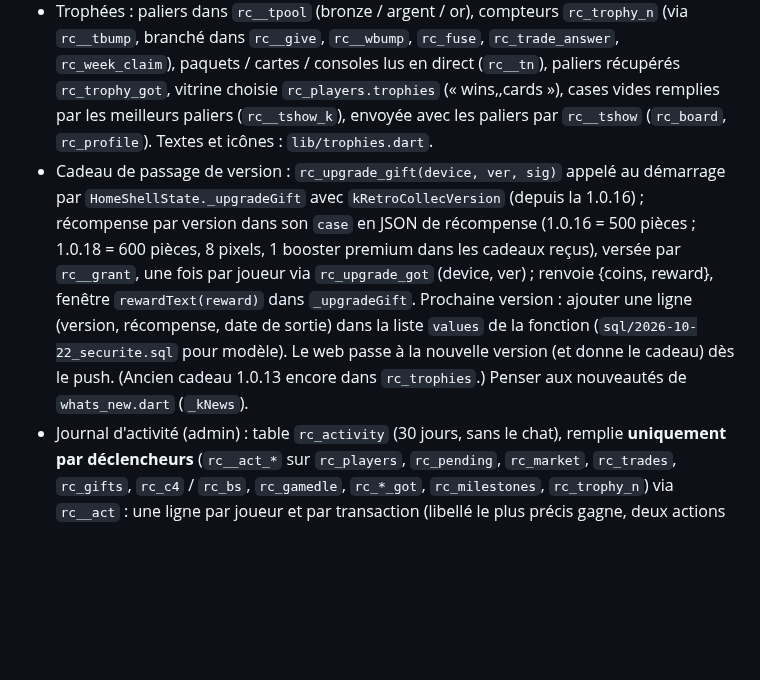
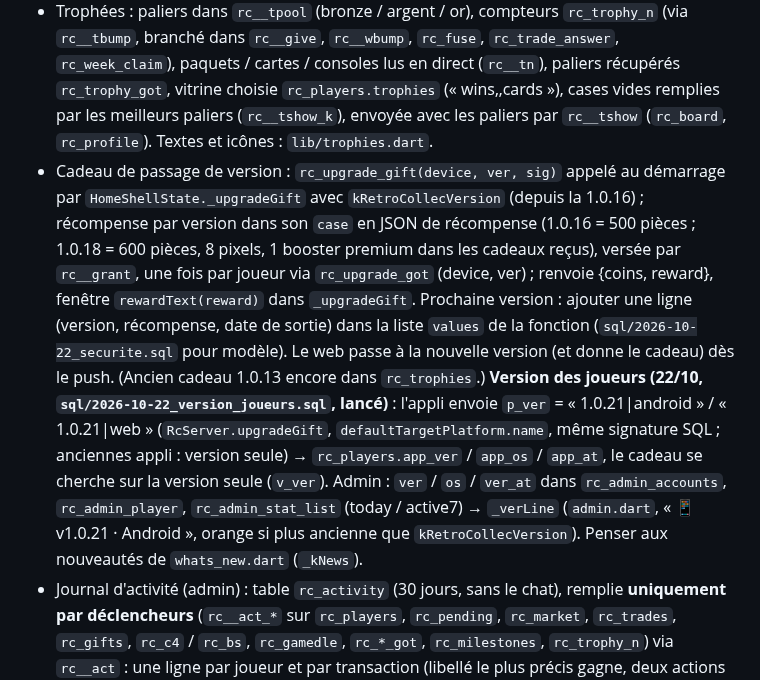
Before and after one commit to foclabroc/retro_collec_app, a Markdown page: CLAUDE.md, the part around the change. GitHub-like rendering; blank space fills up the shorter version.

Commit message:
CLAUDE.md : version des joueurs dans l'admin
Co-Authored-By: Claude Opus 5.5 <noreply@anthropic.com>
Claude-Session: https://claude.ai/code/session_01UVz6dyZJJKYVkRAEKgauPq

```diff
--- a/CLAUDE.md
+++ b/CLAUDE.md
@@ -45,7 +45,7 @@ Web : https://foclabroc.github.io/retro_collec_app/
 - Récompenses (événements, paliers, courrier) en JSON : `{"coins":500,"pixels":5,"lots":1,"packs":{"premium":1,"star":1},"cards":{"3":1}}` → `rc__grant` côté serveur, `lib/rewards.dart` côté appli. Paquets possibles : mixte, premium, mystery, star, gold (pas console : il faut choisir la console).
 - Défis de la semaine : réservoir `rc__wpool` (id, type, objectif, récompense ; ne pas renuméroter), 6 tirés chaque lundi par `rc__wsel` (mêmes pour tous), suivis par `rc__wbump(device, type, n)`. Types : open, gift, trade, win, gamedle, epic, play, new, quiz, sale, free, premium (texte et icône dans `defis.dart`).
 - Trophées : paliers dans `rc__tpool` (bronze / argent / or), compteurs `rc_trophy_n` (via `rc__tbump`, branché dans `rc__give`, `rc__wbump`, `rc_fuse`, `rc_trade_answer`, `rc_week_claim`), paquets / cartes / consoles lus en direct (`rc__tn`), paliers récupérés `rc_trophy_got`, vitrine choisie `rc_players.trophies` (« wins,,cards »), cases vides remplies par les meilleurs paliers (`rc__tshow_k`), envoyée avec les paliers par `rc__tshow` (`rc_board`, `rc_profile`). Textes et icônes : `lib/trophies.dart`.
-- Cadeau de passage de version : `rc_upgrade_gift(device, ver, sig)` appelé au démarrage par `HomeShellState._upgradeGift` avec `kRetroCollecVersion` (depuis la 1.0.16) ; récompense par version dans son `case` en JSON de récompense (1.0.16 = 500 pièces ; 1.0.18 = 600 pièces, 8 pixels, 1 booster premium dans les cadeaux reçus), versée par `rc__grant`, une fois par joueur via `rc_upgrade_got` (device, ver) ; renvoie {coins, reward}, fenêtre `rewardText(reward)` dans `_upgradeGift`. Prochaine version : ajouter une ligne (version, récompense, date de sortie) dans la liste `values` de la fonction (`sql/2026-10-22_securite.sql` pour modèle). Le web passe à la nouvelle version (et donne le cadeau) dès le push. (Ancien cadeau 1.0.13 encore dans `rc_trophies`.) Penser aux nouveautés de `whats_new.dart` (`_kNews`).
+- Cadeau de passage de version : `rc_upgrade_gift(device, ver, sig)` appelé au démarrage par `HomeShellState._upgradeGift` avec `kRetroCollecVersion` (depuis la 1.0.16) ; récompense par version dans son `case` en JSON de récompense (1.0.16 = 500 pièces ; 1.0.18 = 600 pièces, 8 pixels, 1 booster premium dans les cadeaux reçus), versée par `rc__grant`, une fois par joueur via `rc_upgrade_got` (device, ver) ; renvoie {coins, reward}, fenêtre `rewardText(reward)` dans `_upgradeGift`. Prochaine version : ajouter une ligne (version, récompense, date de sortie) dans la liste `values` de la fonction (`sql/2026-10-22_securite.sql` pour modèle). Le web passe à la nouvelle version (et donne le cadeau) dès le push. (Ancien cadeau 1.0.13 encore dans `rc_trophies`.) **Version des joueurs (22/10, `sql/2026-10-22_version_joueurs.sql`, lancé)** : l'appli envoie `p_ver` = « 1.0.21|android » / « 1.0.21|web » (`RcServer.upgradeGift`, `defaultTargetPlatform.name`, même signature SQL ; anciennes appli : version seule) → `rc_players.app_ver` / `app_os` / `app_at`, le cadeau se cherche sur la version seule (`v_ver`). Admin : `ver` / `os` / `ver_at` dans `rc_admin_accounts`, `rc_admin_player`, `rc_admin_stat_list` (today / active7) → `_verLine` (`admin.dart`, « 📱 v1.0.21 · Android », orange si plus ancienne que `kRetroCollecVersion`). Penser aux nouveautés de `whats_new.dart` (`_kNews`).
 - Journal d'activité (admin) : table `rc_activity` (30 jours, sans le chat), remplie **uniquement par déclencheurs** (`rc__act_*` sur `rc_players`, `rc_pending`, `rc_market`, `rc_trades`, `rc_gifts`, `rc_c4` / `rc_bs`, `rc_gamedle`, `rc_*_got`, `rc_milestones`, `rc_trophy_n`) via `rc__act` : une ligne par joueur et par transaction (libellé le plus précis gagne, deux actions connues = deux lignes), avec ± pièces / pixels ; mouvement inconnu = `coins`. Lecture : `rc_admin_activity` (groupe, pseudo, pagination par id). Page `AdminActivityPage` dans `admin_tools.dart`. Le Journal (`rc_admin_feed`) montre aussi les courriers / cadeaux de l'admin (`mail_sent` depuis `rc_mail`, sur la ligne du destinataire ou d'un groupe `_grpName`) et leur récupération (`mail_got`, lignes « récupère le courrier » de `rc_activity`). Nouvelle action à journaliser : ajouter un déclencheur, pas toucher aux fonctions du jeu.
 - Bourse, achat groupé : `rc_market_buy_many(device, "card:f:prixmax,…", sig)` (30 max, offre la moins chère, cartes vendues / plus chères / trop chères passées) → `rc__market_buy1` (même logique que `rc_market_buy`, sans signature : à garder synchronisées). Côté appli : mode « ☑ Plusieurs » / appui long dans `MarketGroupsState` (`picks`, `_pickBar`).
 - **Consoles (19, 1600 cartes)** : 100 cartes, ou 50 pour ps2, 3ds, sg1000, dreamcast, atari7800, amigacd32 (raretés 28 / 12 / 6 / 3 / 1 → 4 full art possibles). Catalogue fait sur la borne Batocera (192.168.1.112, root) par `/userdata/retro_collec_export.py` (sortie `/userdata/retro_collec`, CSV dans `csv/`, top 50/100 par console dans `DEFAULT_TOPS` du script : l'ordre du top fixe la rareté). Pas de terminal Windows pour Claude : l'utilisateur lance `scp` / `ssh` dans PowerShell et envoie les fichiers dans la conversation. Traductions anglaises : colonne `desc_en` des CSV (sinon vides). Nouvelle console : la déclarer dans `SYSTEMS` / `SYSTEM_COUNT` + `DEFAULT_TOPS`, lancer `--systems x`, pousser `x/`, `shots/x/`, `packs/x*.zip`, `catalog.json` dans `retro_collec_assets`, insérer les cartes (`rc_cards`), puis côté appli : `assets/consoles` + `assets/logos/<id>.png` (thème es-theme-Animatics-DX), `kConsoleBrand` / `kConsoleYear` / `kConsoleAccent` (`library.dart`), `_kDarkBoardLogos` (`cards.dart`, logo blanc), `short` (`catalog.dart`), trophée `consoles` (or = toutes, `rc__tpool` + `trophies.dart`), README.
```
